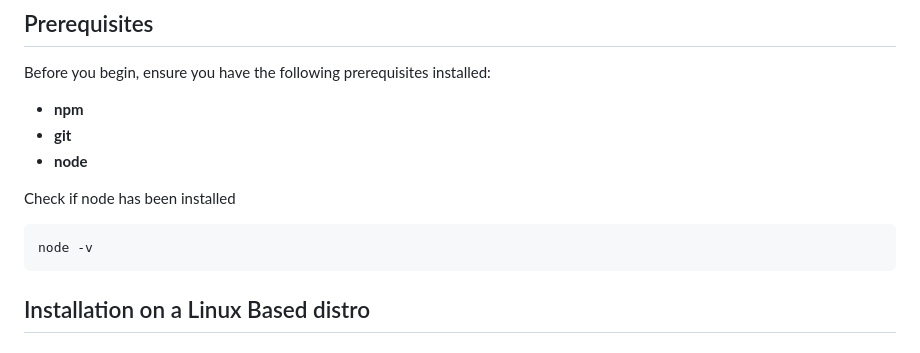
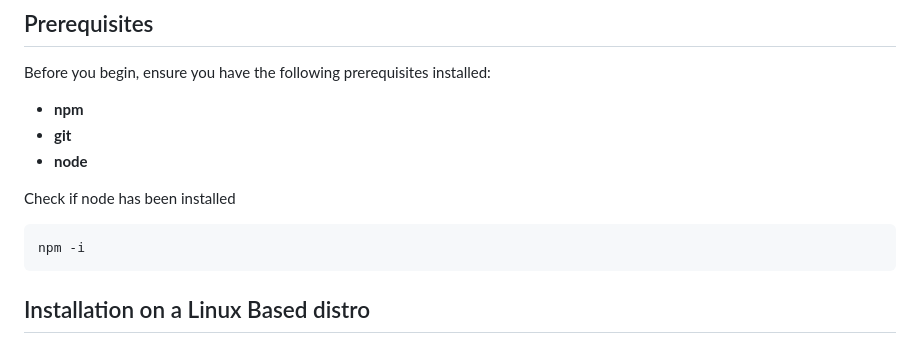
Before and after one commit to joy4563/Entergalactic_Mars_Explorer, a Markdown page: README.md, the part around the change. Drawn GitHub-style.

Commit message:
Update README.md
readme

```diff
--- a/README.md
+++ b/README.md
@@ -104,7 +104,7 @@ Before you begin, ensure you have the following prerequisites installed:
 
 Check if node has been installed
 
-    node -v
+    npm -i
 
 ## Installation on a Linux Based distro<a name = "il"></a>
 
```
